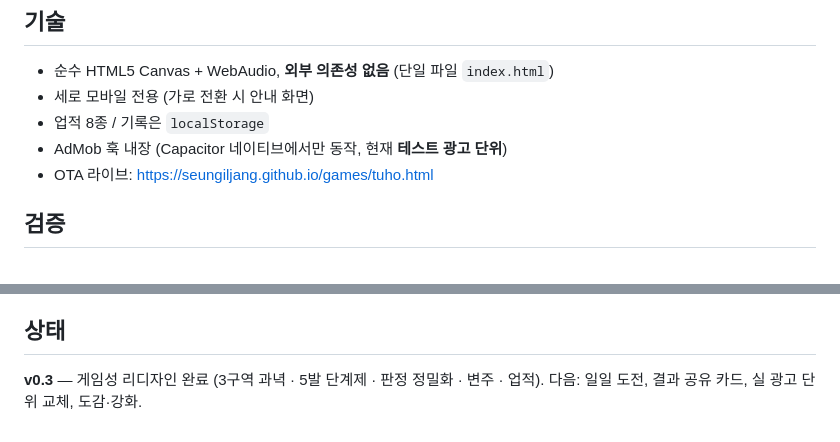
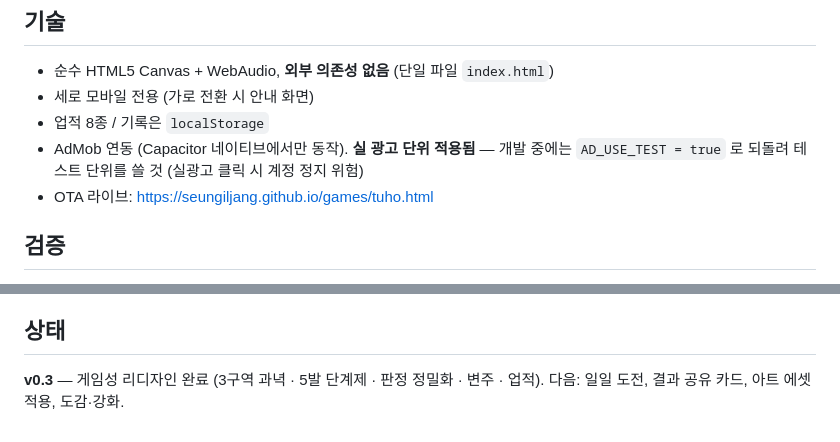
Before and after one commit to SeungIlJang/share-arrowhead, a Markdown page: README.md, 2 parts joined by grey strips. GitHub-like rendering.

Commit message:
문서: 실 AdMob 단위 적용(c19b295) 반영
로드맵의 "실 광고 단위 교체" 항목을 완료로 바꾸고, 개발 중에는
AD_USE_TEST=true 로 되돌려야 한다는 주의를 README 에 명시한다.

Co-Authored-By: Claude Opus 5 <noreply@anthropic.com>

```diff
--- a/README.md
+++ b/README.md
@@ -39,7 +39,8 @@
 - 순수 HTML5 Canvas + WebAudio, **외부 의존성 없음** (단일 파일 `index.html`)
 - 세로 모바일 전용 (가로 전환 시 안내 화면)
 - 업적 8종 / 기록은 `localStorage`
-- AdMob 훅 내장 (Capacitor 네이티브에서만 동작, 현재 **테스트 광고 단위**)
+- AdMob 연동 (Capacitor 네이티브에서만 동작). **실 광고 단위 적용됨** —
+  개발 중에는 `AD_USE_TEST = true` 로 되돌려 테스트 단위를 쓸 것 (실광고 클릭 시 계정 정지 위험)
 - OTA 라이브: https://seungiljang.github.io/games/tuho.html
 
 ## 검증
@@ -77,4 +78,4 @@ node tools/check-pot-art.mjs <항아리.png>
 ## 상태
 
 **v0.3** — 게임성 리디자인 완료 (3구역 과녁 · 5발 단계제 · 판정 정밀화 · 변주 · 업적).
-다음: 일일 도전, 결과 공유 카드, 실 광고 단위 교체, 도감·강화.
+다음: 일일 도전, 결과 공유 카드, 아트 에셋 적용, 도감·강화.
```
Also changed, not shown: DESIGN.md (+1 -1 lines).
